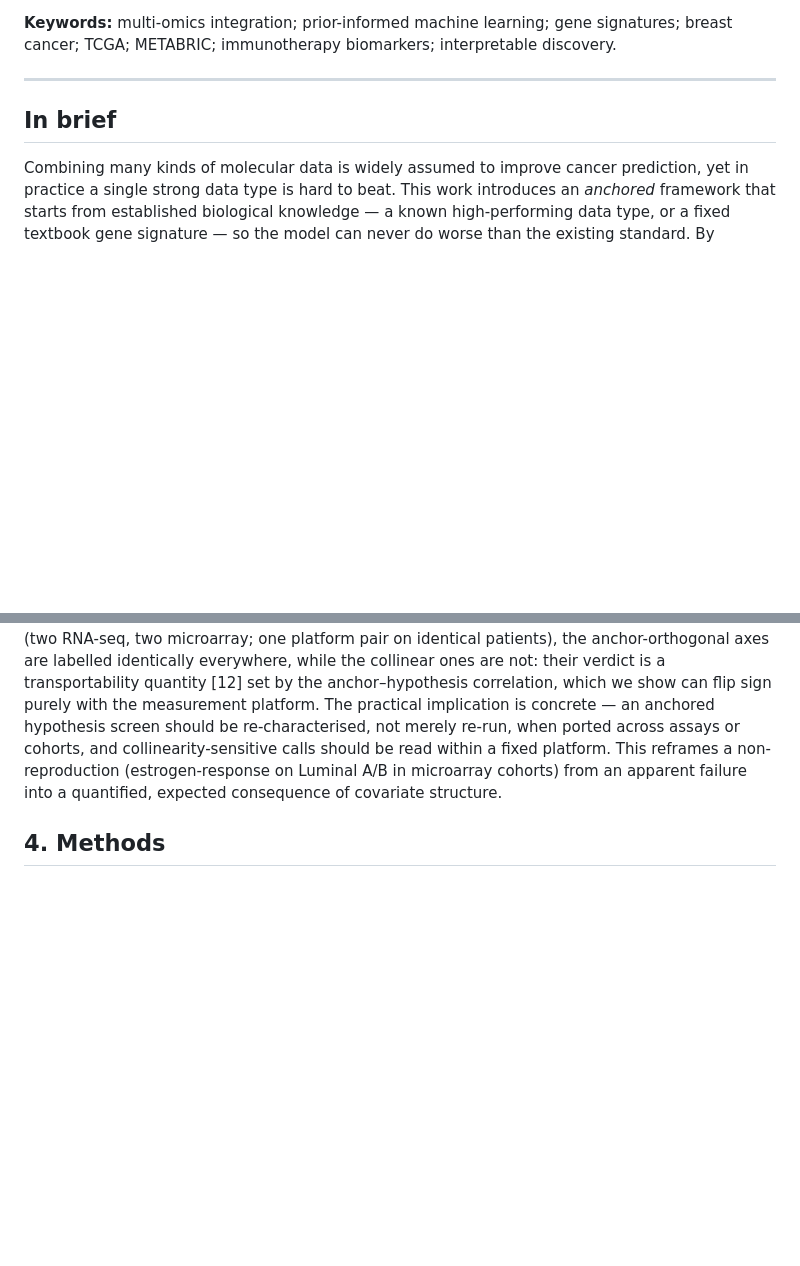
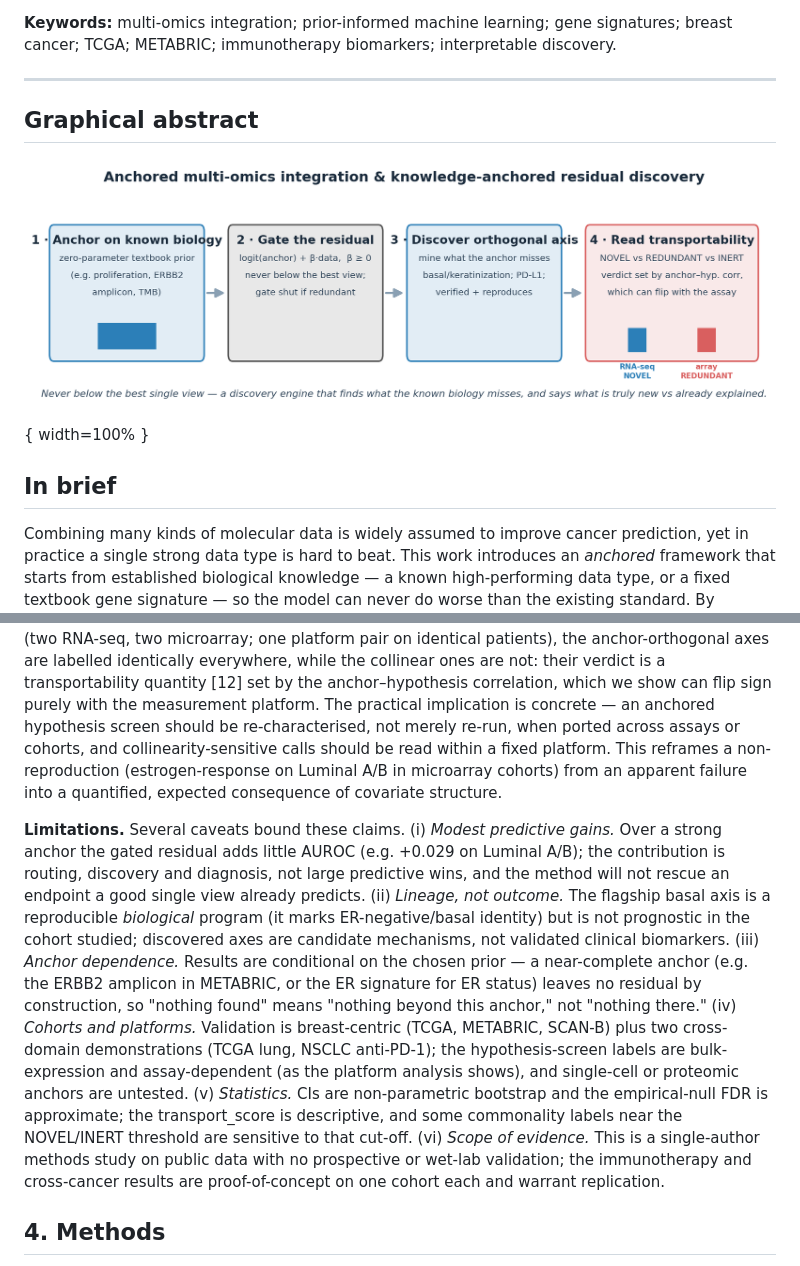
Before and after one commit to hryankim-architect/omniomics, a Markdown page: reports/anchored_integration_manuscript.md, 2 parts joined by grey strips. Drawn GitHub-style; pictures changed too: reports/figs/graphical_abstract.png (added); blank space fills up the shorter version.

```diff
--- a/reports/anchored_integration_manuscript.md
+++ b/reports/anchored_integration_manuscript.md
@@ -20,6 +20,13 @@ header-includes:
 **Keywords:** multi-omics integration; prior-informed machine learning; gene signatures; breast cancer; TCGA; METABRIC; immunotherapy biomarkers; interpretable discovery.
 
 ---
+
+## Graphical abstract
+
+![**Graphical abstract.** Anchor on established knowledge (a zero-parameter prior); admit genome-wide data only
+as a non-negative gated residual (never below the anchor); mine the residual for an anchor-orthogonal axis; and
+read transportability — the same hypothesis can be NOVEL or REDUNDANT depending on the measurement
+platform.](figs/graphical_abstract.png){ width=100% }
 
 ## In brief
 
@@ -275,6 +282,22 @@ re-characterised, not merely re-run, when ported across assays or cohorts, and c
 should be read within a fixed platform. This reframes a non-reproduction (estrogen-response on Luminal A/B in
 microarray cohorts) from an apparent failure into a quantified, expected consequence of covariate structure.
 
+**Limitations.** Several caveats bound these claims. (i) *Modest predictive gains.* Over a strong anchor the
+gated residual adds little AUROC (e.g. +0.029 on Luminal A/B); the contribution is routing, discovery and
+diagnosis, not large predictive wins, and the method will not rescue an endpoint a good single view already
+predicts. (ii) *Lineage, not outcome.* The flagship basal axis is a reproducible *biological* program (it marks
+ER-negative/basal identity) but is not prognostic in the cohort studied; discovered axes are candidate
+mechanisms, not validated clinical biomarkers. (iii) *Anchor dependence.* Results are conditional on the chosen
+prior — a near-complete anchor (e.g. the ERBB2 amplicon in METABRIC, or the ER signature for ER status) leaves
+no residual by construction, so "nothing found" means "nothing beyond this anchor," not "nothing there." (iv)
+*Cohorts and platforms.* Validation is breast-centric (TCGA, METABRIC, SCAN-B) plus two cross-domain
+demonstrations (TCGA lung, NSCLC anti-PD-1); the hypothesis-screen labels are bulk-expression and
+assay-dependent (as the platform analysis shows), and single-cell or proteomic anchors are untested. (v) *Statistics.* CIs are
+non-parametric bootstrap and the empirical-null FDR is approximate; the transport_score is descriptive, and
+some commonality labels near the NOVEL/INERT threshold are sensitive to that cut-off. (vi) *Scope of evidence.*
+This is a single-author methods study on public data with no prospective or wet-lab validation; the immunotherapy
+and cross-cancer results are proof-of-concept on one cohort each and warrant replication.
+
 ## 4. Methods
 
 **Anchored integration.** `select_anchor` scores each modality by repeated stratified-CV AUROC (tie-broken by
```
Also changed, not shown: reports/anchored_integration_whitepaper.md (+7 -0 lines), 3 other files.
